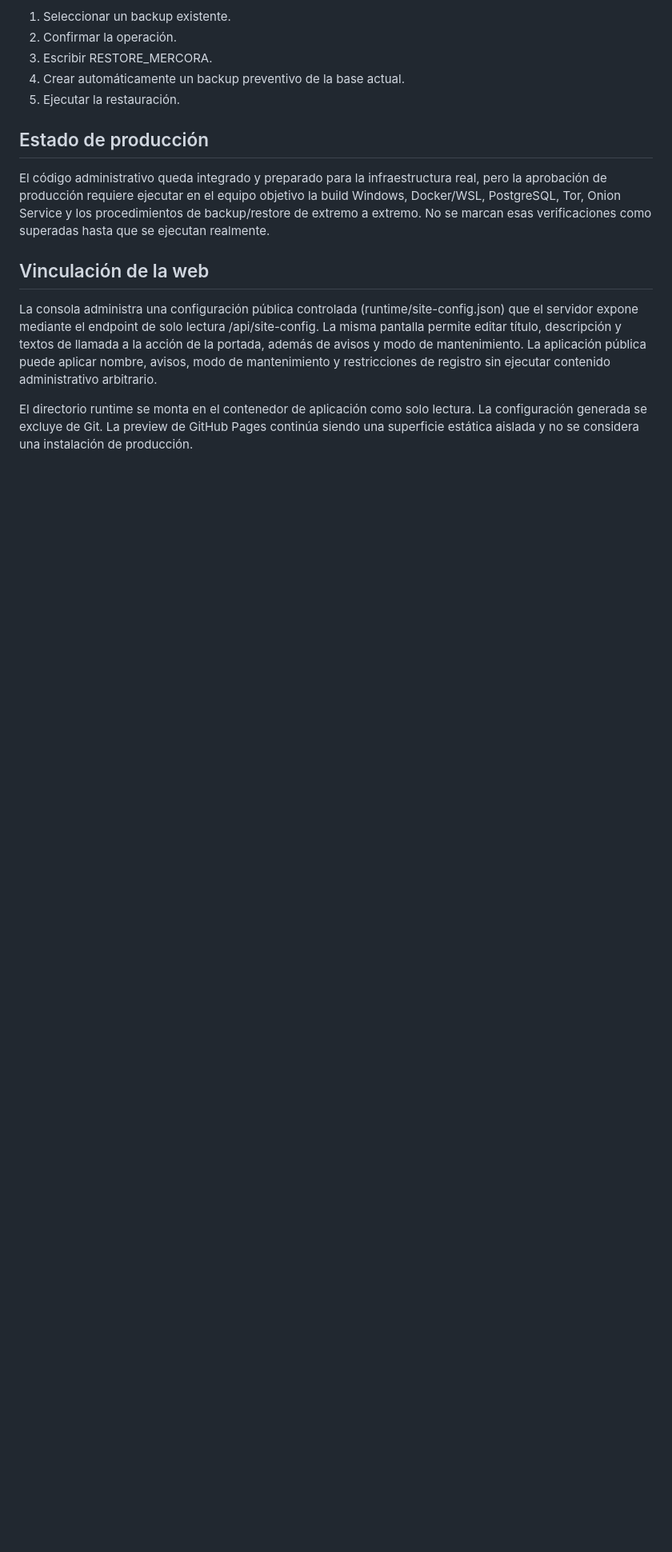
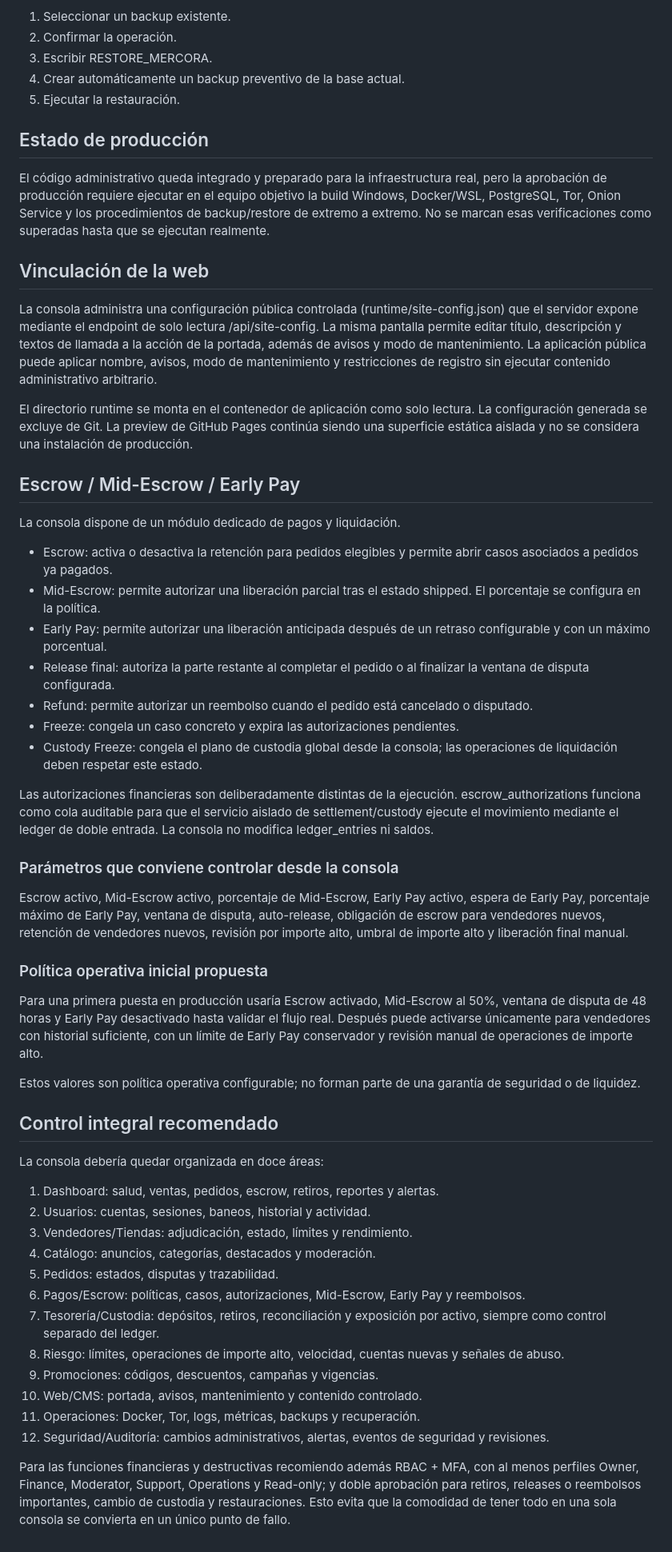
Before and after one commit to Baltas80/MERCORA, a Markdown page: docs/ADMIN_CONSOLE.md, the part around the change. Shown at 80% size. GitHub-like rendering; blank space fills up the shorter version.

Commit message:
docs(escrow): document payment policies and full-control console model

```diff
--- a/docs/ADMIN_CONSOLE.md
+++ b/docs/ADMIN_CONSOLE.md
@@ -120,3 +120,46 @@ El código administrativo queda integrado y preparado para la infraestructura re
 La consola administra una configuración pública controlada (runtime/site-config.json) que el servidor expone mediante el endpoint de solo lectura /api/site-config. La misma pantalla permite editar título, descripción y textos de llamada a la acción de la portada, además de avisos y modo de mantenimiento. La aplicación pública puede aplicar nombre, avisos, modo de mantenimiento y restricciones de registro sin ejecutar contenido administrativo arbitrario.
 
 El directorio runtime se monta en el contenedor de aplicación como solo lectura. La configuración generada se excluye de Git. La preview de GitHub Pages continúa siendo una superficie estática aislada y no se considera una instalación de producción.
+
+## Escrow / Mid-Escrow / Early Pay
+
+La consola dispone de un módulo dedicado de pagos y liquidación.
+
+- Escrow: activa o desactiva la retención para pedidos elegibles y permite abrir casos asociados a pedidos ya pagados.
+- Mid-Escrow: permite autorizar una liberación parcial tras el estado shipped. El porcentaje se configura en la política.
+- Early Pay: permite autorizar una liberación anticipada después de un retraso configurable y con un máximo porcentual.
+- Release final: autoriza la parte restante al completar el pedido o al finalizar la ventana de disputa configurada.
+- Refund: permite autorizar un reembolso cuando el pedido está cancelado o disputado.
+- Freeze: congela un caso concreto y expira las autorizaciones pendientes.
+- Custody Freeze: congela el plano de custodia global desde la consola; las operaciones de liquidación deben respetar este estado.
+
+Las autorizaciones financieras son deliberadamente distintas de la ejecución. escrow_authorizations funciona como cola auditable para que el servicio aislado de settlement/custody ejecute el movimiento mediante el ledger de doble entrada. La consola no modifica ledger_entries ni saldos.
+
+### Parámetros que conviene controlar desde la consola
+
+Escrow activo, Mid-Escrow activo, porcentaje de Mid-Escrow, Early Pay activo, espera de Early Pay, porcentaje máximo de Early Pay, ventana de disputa, auto-release, obligación de escrow para vendedores nuevos, retención de vendedores nuevos, revisión por importe alto, umbral de importe alto y liberación final manual.
+
+### Política operativa inicial propuesta
+
+Para una primera puesta en producción usaría Escrow activado, Mid-Escrow al 50%, ventana de disputa de 48 horas y Early Pay desactivado hasta validar el flujo real. Después puede activarse únicamente para vendedores con historial suficiente, con un límite de Early Pay conservador y revisión manual de operaciones de importe alto.
+
+Estos valores son política operativa configurable; no forman parte de una garantía de seguridad o de liquidez.
+
+## Control integral recomendado
+
+La consola debería quedar organizada en doce áreas:
+
+1. Dashboard: salud, ventas, pedidos, escrow, retiros, reportes y alertas.
+2. Usuarios: cuentas, sesiones, baneos, historial y actividad.
+3. Vendedores/Tiendas: adjudicación, estado, límites y rendimiento.
+4. Catálogo: anuncios, categorías, destacados y moderación.
+5. Pedidos: estados, disputas y trazabilidad.
+6. Pagos/Escrow: políticas, casos, autorizaciones, Mid-Escrow, Early Pay y reembolsos.
+7. Tesorería/Custodia: depósitos, retiros, reconciliación y exposición por activo, siempre como control separado del ledger.
+8. Riesgo: límites, operaciones de importe alto, velocidad, cuentas nuevas y señales de abuso.
+9. Promociones: códigos, descuentos, campañas y vigencias.
+10. Web/CMS: portada, avisos, mantenimiento y contenido controlado.
+11. Operaciones: Docker, Tor, logs, métricas, backups y recuperación.
+12. Seguridad/Auditoría: cambios administrativos, alertas, eventos de seguridad y revisiones.
+
+Para las funciones financieras y destructivas recomiendo además RBAC + MFA, con al menos perfiles Owner, Finance, Moderator, Support, Operations y Read-only; y doble aprobación para retiros, releases o reembolsos importantes, cambio de custodia y restauraciones. Esto evita que la comodidad de tener todo en una sola consola se convierta en un único punto de fallo.
```
